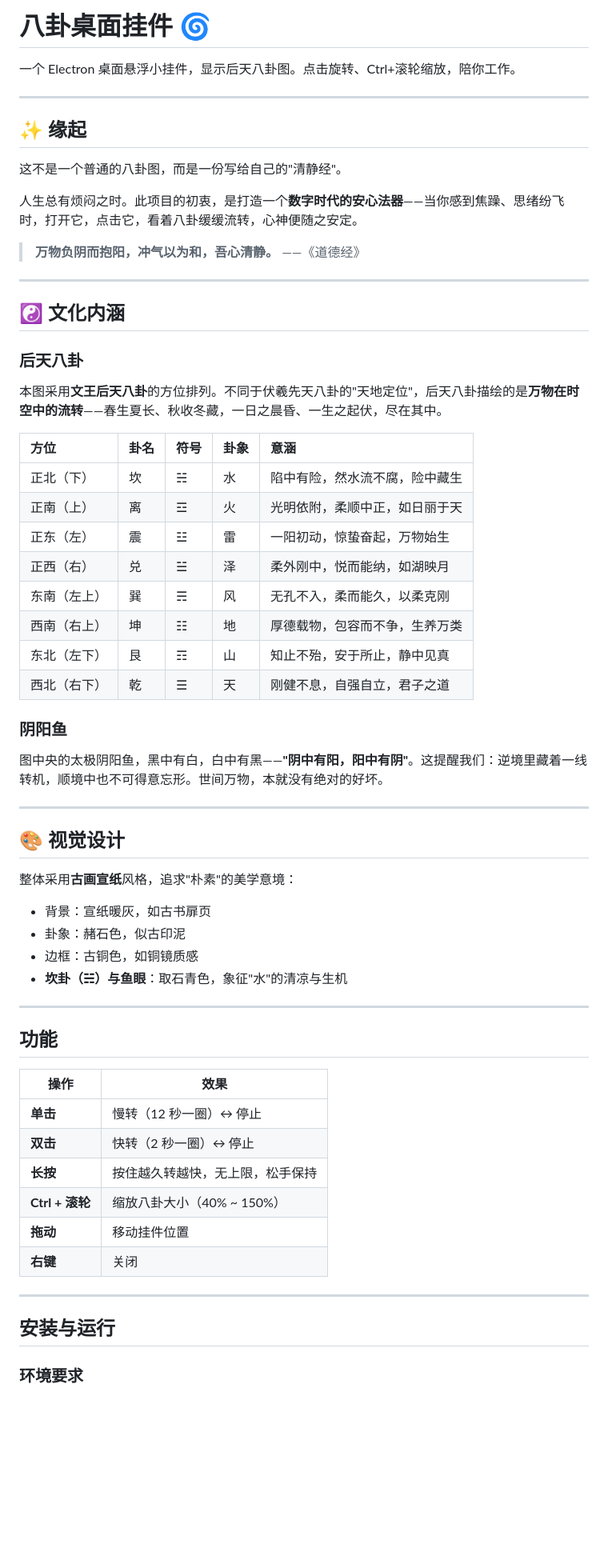
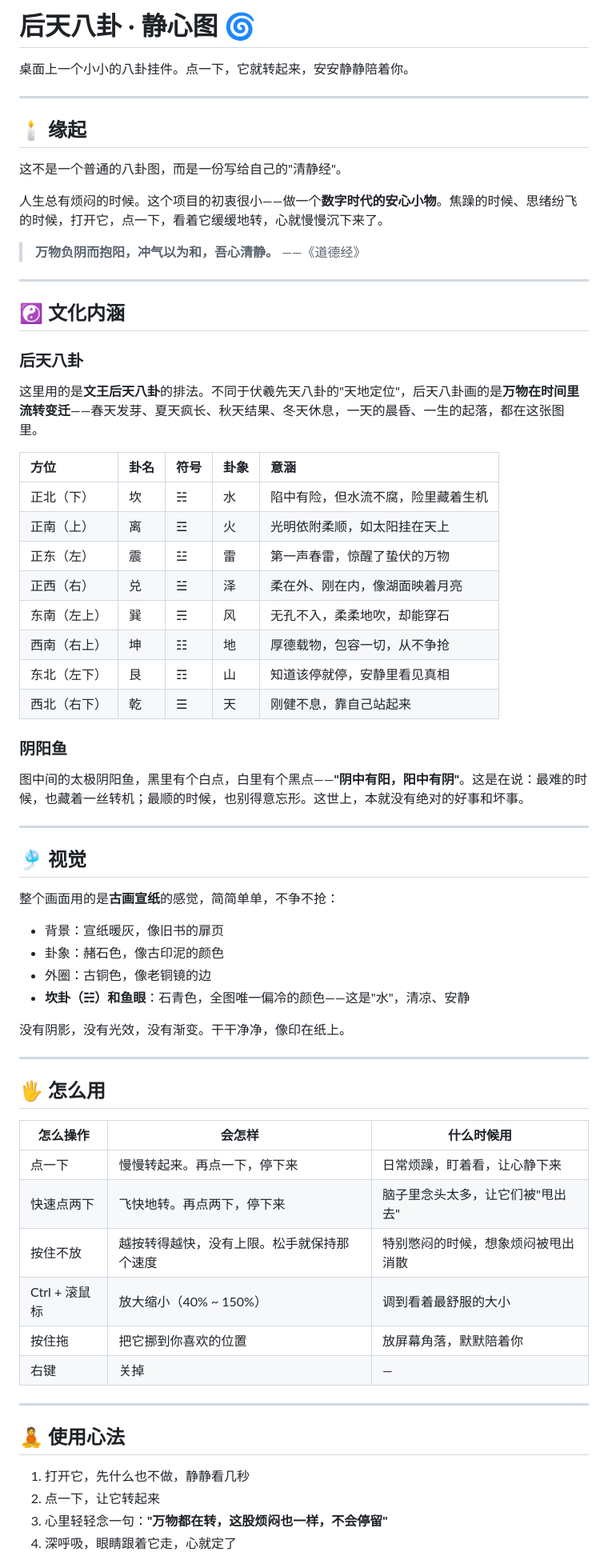
Before and after one commit to BIGGG-BOT/bagua-widget, a Markdown page: README.md, the part around one of its changes. Shown at 80% size. GitHub-like rendering; blank space fills up the shorter version.

Commit message:
README 温暖化：emoji + 软化语感 + 使用心法与结语

```diff
--- a/README.md
+++ b/README.md
@@ -1,67 +1,73 @@
-# 八卦桌面挂件 🌀
+# 后天八卦 · 静心图 🌀
 
-一个 Electron 桌面悬浮小挂件，显示后天八卦图。点击旋转、Ctrl+滚轮缩放，陪你工作。
+桌面上一个小小的八卦挂件。点一下，它就转起来，安安静静陪着你。
 
 ---
 
-## ✨ 缘起
+## 🕯️ 缘起
 
 这不是一个普通的八卦图，而是一份写给自己的"清静经"。
 
-人生总有烦闷之时。此项目的初衷，是打造一个**数字时代的安心法器**——当你感到焦躁、思绪纷飞时，打开它，点击它，看着八卦缓缓流转，心神便随之安定。
+人生总有烦闷的时候。这个项目的初衷很小——做一个**数字时代的安心小物**。焦躁的时候、思绪纷飞的时候，打开它，点一下，看着它缓缓地转，心就慢慢沉下来了。
 
 > **万物负阴而抱阳，冲气以为和，吾心清静。**
 > ——《道德经》
 
 ---
 
-## ☯ 文化内涵
+## ☯️ 文化内涵
 
 ### 后天八卦
 
-本图采用**文王后天八卦**的方位排列。不同于伏羲先天八卦的"天地定位"，后天八卦描绘的是**万物在时空中的流转**——春生夏长、秋收冬藏，一日之晨昏、一生之起伏，尽在其中。
+这里用的是**文王后天八卦**的排法。不同于伏羲先天八卦的"天地定位"，后天八卦画的是**万物在时间里流转变迁**——春天发芽、夏天疯长、秋天结果、冬天休息，一天的晨昏、一生的起落，都在这张图里。
 
 | 方位 | 卦名 | 符号 | 卦象 | 意涵 |
 |:---|:---|:---|:---|:---|
-| 正北（下） | 坎 | ☵ | 水 | 陷中有险，然水流不腐，险中藏生 |
-| 正南（上） | 离 | ☲ | 火 | 光明依附，柔顺中正，如日丽于天 |
-| 正东（左） | 震 | ☳ | 雷 | 一阳初动，惊蛰奋起，万物始生 |
-| 正西（右） | 兑 | ☱ | 泽 | 柔外刚中，悦而能纳，如湖映月 |
-| 东南（左上）| 巽 | ☴ | 风 | 无孔不入，柔而能久，以柔克刚 |
-| 西南（右上）| 坤 | ☷ | 地 | 厚德载物，包容而不争，生养万类 |
-| 东北（左下）| 艮 | ☶ | 山 | 知止不殆，安于所止，静中见真 |
-| 西北（右下）| 乾 | ☰ | 天 | 刚健不息，自强自立，君子之道 |
+| 正北（下） | 坎 | ☵ | 水 | 陷中有险，但水流不腐，险里藏着生机 |
+| 正南（上） | 离 | ☲ | 火 | 光明依附柔顺，如太阳挂在天上 |
+| 正东（左） | 震 | ☳ | 雷 | 第一声春雷，惊醒了蛰伏的万物 |
+| 正西（右） | 兑 | ☱ | 泽 | 柔在外、刚在内，像湖面映着月亮 |
+| 东南（左上）| 巽 | ☴ | 风 | 无孔不入，柔柔地吹，却能穿石 |
+| 西南（右上）| 坤 | ☷ | 地 | 厚德载物，包容一切，从不争抢 |
+| 东北（左下）| 艮 | ☶ | 山 | 知道该停就停，安静里看见真相 |
+| 西北（右下）| 乾 | ☰ | 天 | 刚健不息，靠自己站起来 |
 
 ### 阴阳鱼
 
-图中央的太极阴阳鱼，黑中有白，白中有黑——**"阴中有阳，阳中有阴"**。这提醒我们：逆境里藏着一线转机，顺境中也不可得意忘形。世间万物，本就没有绝对的好坏。
+图中间的太极阴阳鱼，黑里有个白点，白里有个黑点——**"阴中有阳，阳中有阴"**。这是在说：最难的时候，也藏着一丝转机；最顺的时候，也别得意忘形。这世上，本就没有绝对的好事和坏事。
 
 ---
 
-## 🎨 视觉设计
+## 🎐 视觉
 
-整体采用**古画宣纸**风格，追求"朴素"的美学意境：
-- 背景：宣纸暖灰，如古书扉页
-- 卦象：赭石色，似古印泥
-- 边框：古铜色，如铜镜质感
-- **坎卦（☵）与鱼眼**：取石青色，象征"水"的清凉与生机
+整个画面用的是**古画宣纸**的感觉，简简单单，不争不抢：
+
+- 背景：宣纸暖灰，像旧书的扉页
+- 卦象：赭石色，像古印泥的颜色
+- 外圈：古铜色，像老铜镜的边
+- **坎卦（☵）和鱼眼**：石青色，全图唯一偏冷的颜色——这是"水"，清凉、安静
+
+没有阴影，没有光效，没有渐变。干干净净，像印在纸上。
 
 ---
 
-## 功能
+## 🖐️ 怎么用
 
-| 操作 | 效果 |
-|------|------|
-| **单击** | 慢转（12 秒一圈）↔ 停止 |
-| **双击** | 快转（2 秒一圈）↔ 停止 |
-| **长按** | 按住越久转越快，无上限，松手保持 |
-| **Ctrl + 滚轮** | 缩放八卦大小（40% ~ 150%） |
-| **拖动** | 移动挂件位置 |
-| **右键** | 关闭 |
+| 怎么操作 | 会怎样 | 什么时候用 |
+|------|------|------|
+| 点一下 | 慢慢转起来。再点一下，停下来 | 日常烦躁，盯着看，让心静下来 |
+| 快速点两下 | 飞快地转。再点两下，停下来 | 脑子里念头太多，让它们被"甩出去" |
+| 按住不放 | 越按转得越快，没有上限。松手就保持那个速度 | 特别憋闷的时候，想象烦闷被甩出消散 |
+| Ctrl + 滚鼠标 | 放大缩小（40% ~ 150%） | 调到看着最舒服的大小 |
+| 按住拖 | 把它挪到你喜欢的位置 | 放屏幕角落，默默陪着你 |
+| 右键 | 关掉 | — |
 
 ---
 
-## 安装与运行
+## 🧘 使用心法
 
-### 环境要求
+1. 打开它，先什么也不做，静静看几秒
+2. 点一下，让它转起来
+3. 心里轻轻念一句：**"万物都在转，这股烦闷也一样，不会停留"**
+4. 深呼吸，眼睛跟着它走，心就定了
 
```
Also changed, not shown: other parts of README.md (+32 -44 lines).
